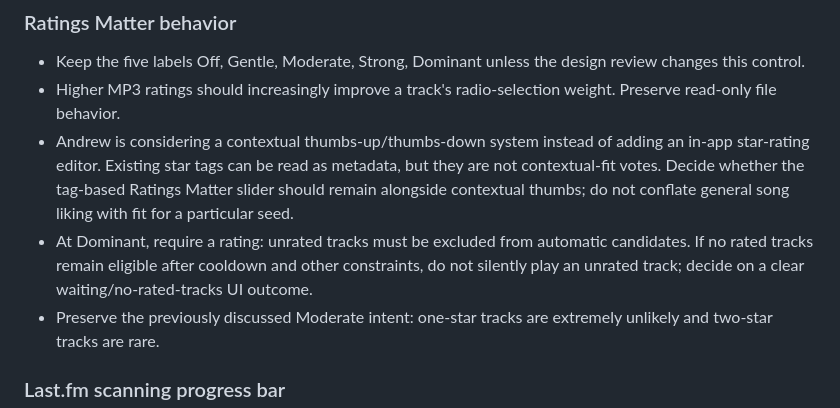
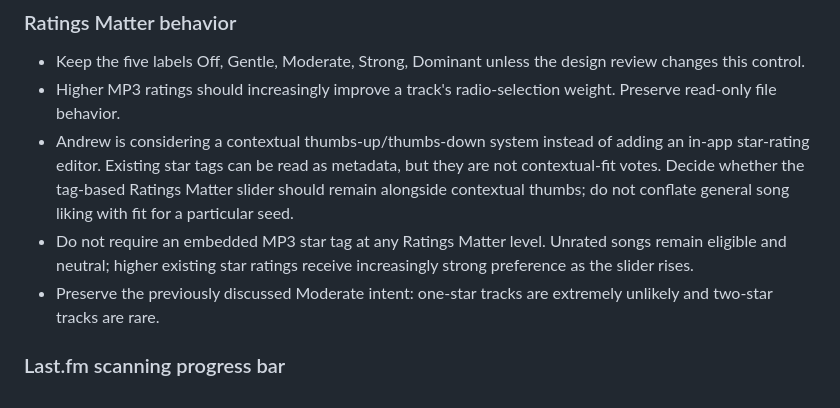
Before and after one commit to dandrewriley-devo/WaveDeck, a Markdown page: HANDOFF.md, the part around the change. Rendered like a GitHub page.

Commit message:
Clarify unrated track behavior for radio

```diff
--- a/HANDOFF.md
+++ b/HANDOFF.md
@@ -91,7 +91,7 @@ Andrew has asked that the following items be addressed together in the next Wave
 - Keep the five labels Off, Gentle, Moderate, Strong, Dominant unless the design review changes this control.
 - Higher MP3 ratings should increasingly improve a track's radio-selection weight. Preserve read-only file behavior.
 - Andrew is considering a contextual thumbs-up/thumbs-down system instead of adding an in-app star-rating editor. Existing star tags can be read as metadata, but they are not contextual-fit votes. Decide whether the tag-based Ratings Matter slider should remain alongside contextual thumbs; do not conflate general song liking with fit for a particular seed.
-- At Dominant, require a rating: unrated tracks must be excluded from automatic candidates. If no rated tracks remain eligible after cooldown and other constraints, do not silently play an unrated track; decide on a clear waiting/no-rated-tracks UI outcome.
+- Do not require an embedded MP3 star tag at any Ratings Matter level. Unrated songs remain eligible and neutral; higher existing star ratings receive increasingly strong preference as the slider rises.
 - Preserve the previously discussed Moderate intent: one-star tracks are extremely unlikely and two-star tracks are rare.
 
 ### Last.fm scanning progress bar
```
